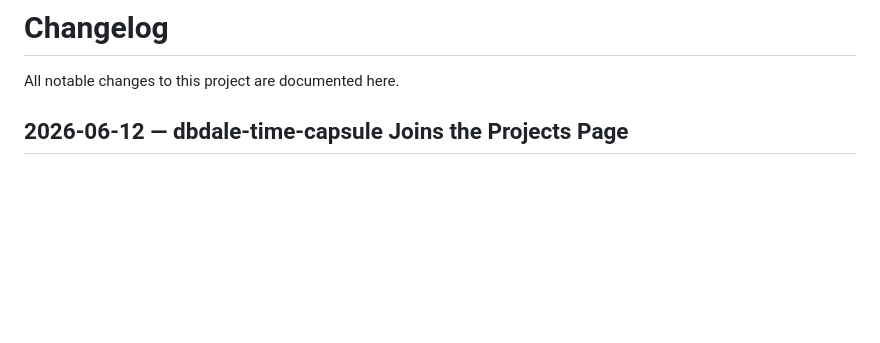
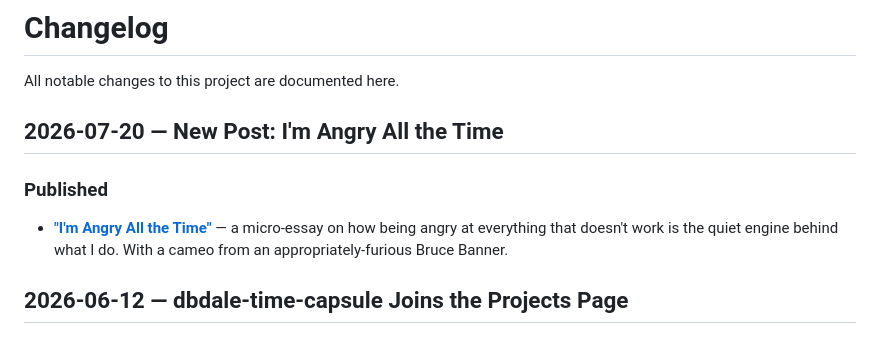
Before and after one commit to risukisu/blog, a Markdown page: CHANGELOG.md, the part around the change. Drawn GitHub-style; blank space fills up the shorter version.

Commit message:
Changelog: I'm Angry All the Time post published
Co-Authored-By: Claude Opus 4.8 (1M context) <noreply@anthropic.com>

```diff
--- a/CHANGELOG.md
+++ b/CHANGELOG.md
@@ -1,6 +1,11 @@
 # Changelog
 
 All notable changes to this project are documented here.
+
+## 2026-07-20 — New Post: I'm Angry All the Time
+
+### Published
+- **["I'm Angry All the Time"](/blog/im-angry-all-the-time/)** — a micro-essay on how being angry at everything that doesn't work is the quiet engine behind what I do. With a cameo from an appropriately-furious Bruce Banner.
 
 ## 2026-06-12 — dbdale-time-capsule Joins the Projects Page
 
```
